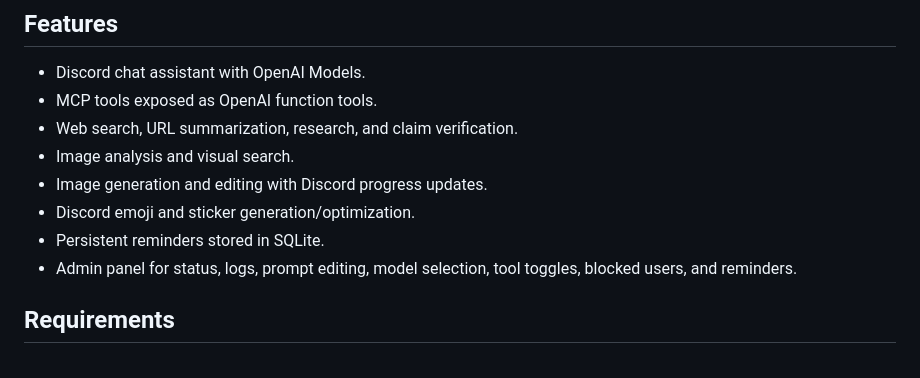
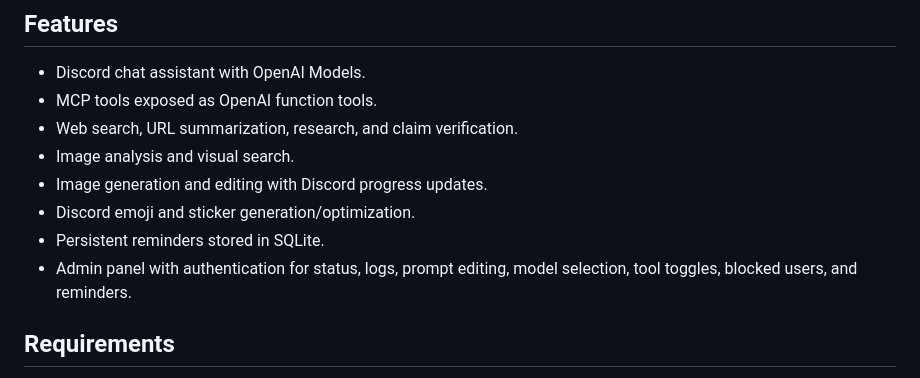
Before and after one commit to adhamcabral/DiscoBot, a Markdown page: README.md, the part around the change. Drawn GitHub-style.

Commit message:
docs: add auth in admin section readme

```diff
--- a/README.md
+++ b/README.md
@@ -11,7 +11,7 @@ DiscoBot is a Discord AI assistant built with Node.js, TypeScript, OpenAI, and M
 - Image generation and editing with Discord progress updates.
 - Discord emoji and sticker generation/optimization.
 - Persistent reminders stored in SQLite.
-- Admin panel for status, logs, prompt editing, model selection, tool toggles, blocked users, and reminders.
+- Admin panel with authentication for status, logs, prompt editing, model selection, tool toggles, blocked users, and reminders.
 
 ## Requirements
 
```
